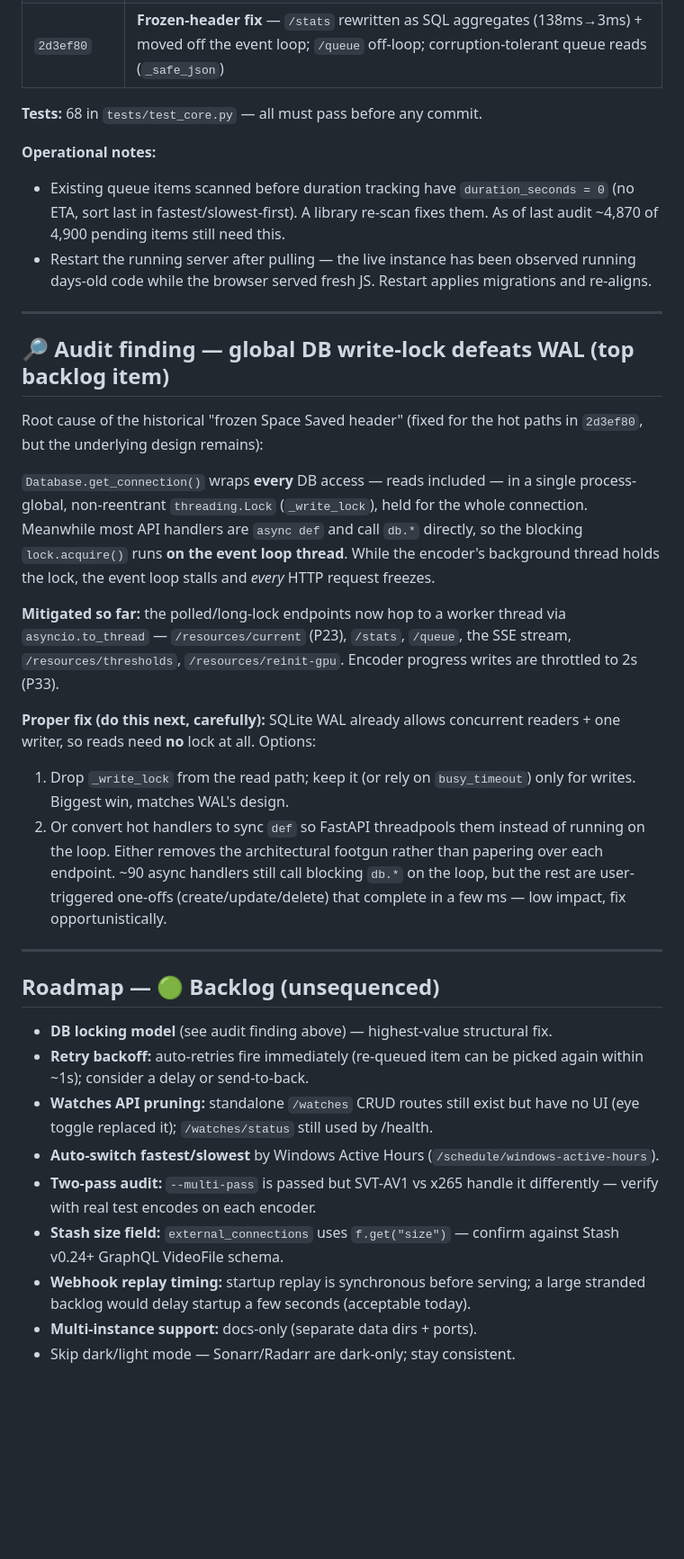
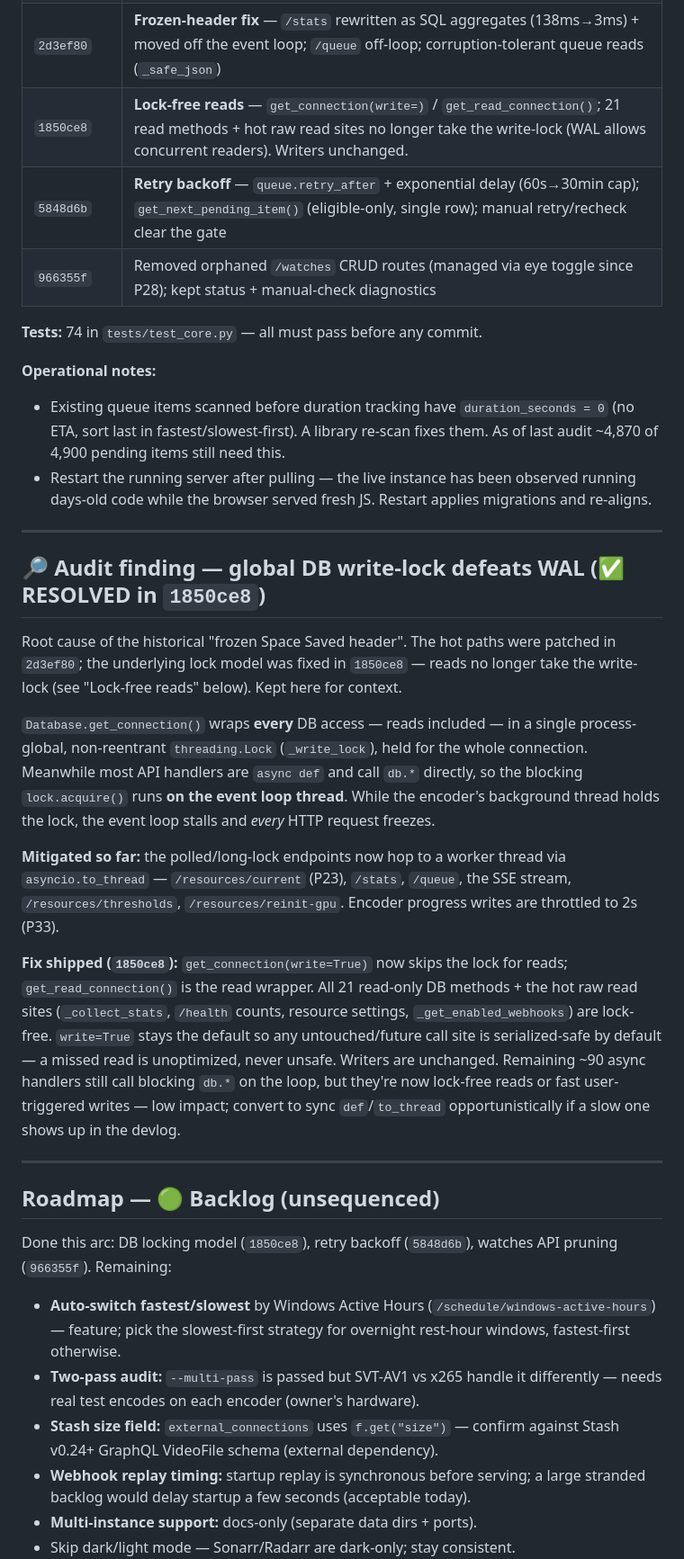
Before and after one commit to smcshan97/Optimizarr, a Markdown page: NEXT_SESSION.md, the part around one of its changes. Shown at 90% size. GitHub-like rendering; blank space fills up the shorter version.

Commit message:
docs: handoff — DB-locking/retry-backoff/watches-pruning shipped
- Current-state table + commits for 1850ce8, 5848d6b, 966355f
- Audit finding marked RESOLVED with the shipped fix described
- Backlog trimmed to remaining items (auto-switch by Active Hours,
  two-pass audit, Stash size field, webhook replay timing, multi-instance)
- Test count 68→74; architecture map notes lock model + backoff helpers

Co-Authored-By: Claude Opus 4.8 <noreply@anthropic.com>

```diff
--- a/NEXT_SESSION.md
+++ b/NEXT_SESSION.md
@@ -24,8 +24,11 @@
 | `b990b7b` | **P37** Auto-sync interval — `sync_interval_hours` col, 15-min `auto_sync_check` tick, `_sync_due()`, modal dropdown + card badge |
 | `09aa6d3` | **P38** JSON config export/import — `GET /backup/json` (no keys), `POST /restore/json` (non-destructive merge by name/path) |
 | `2d3ef80` | **Frozen-header fix** — `/stats` rewritten as SQL aggregates (138ms→3ms) + moved off the event loop; `/queue` off-loop; corruption-tolerant queue reads (`_safe_json`) |
+| `1850ce8` | **Lock-free reads** — `get_connection(write=)` / `get_read_connection()`; 21 read methods + hot raw read sites no longer take the write-lock (WAL allows concurrent readers). Writers unchanged. |
+| `5848d6b` | **Retry backoff** — `queue.retry_after` + exponential delay (60s→30min cap); `get_next_pending_item()` (eligible-only, single row); manual retry/recheck clear the gate |
+| `966355f` | Removed orphaned `/watches` CRUD routes (managed via eye toggle since P28); kept status + manual-check diagnostics |
 
-**Tests:** 68 in `tests/test_core.py` — all must pass before any commit.
+**Tests:** 74 in `tests/test_core.py` — all must pass before any commit.
 
 **Operational notes:**
 - Existing queue items scanned before duration tracking have
@@ -38,10 +41,12 @@
 
 ---
 
-## 🔎 Audit finding — global DB write-lock defeats WAL (top backlog item)
+## 🔎 Audit finding — global DB write-lock defeats WAL (✅ RESOLVED in `1850ce8`)
 
-Root cause of the historical "frozen Space Saved header" (fixed for the hot
-paths in `2d3ef80`, but the underlying design remains):
+Root cause of the historical "frozen Space Saved header". The hot paths were
+patched in `2d3ef80`; the underlying lock model was fixed in `1850ce8` —
+reads no longer take the write-lock (see "Lock-free reads" below). Kept here
+for context.
 
 `Database.get_connection()` wraps **every** DB access — reads included — in a
 single process-global, non-reentrant `threading.Lock` (`_write_lock`), held
@@ -55,32 +60,30 @@ thread via `asyncio.to_thread` — `/resources/current` (P23), `/stats`,
 `/queue`, the SSE stream, `/resources/thresholds`, `/resources/reinit-gpu`.
 Encoder progress writes are throttled to 2s (P33).
 
-**Proper fix (do this next, carefully):** SQLite WAL already allows concurrent
-readers + one writer, so reads need **no** lock at all. Options:
-1. Drop `_write_lock` from the read path; keep it (or rely on `busy_timeout`)
-   only for writes. Biggest win, matches WAL's design.
-2. Or convert hot handlers to sync `def` so FastAPI threadpools them instead of
-   running on the loop.
-Either removes the architectural footgun rather than papering over each
-endpoint. ~90 async handlers still call blocking `db.*` on the loop, but the
-rest are user-triggered one-offs (create/update/delete) that complete in a few
-ms — low impact, fix opportunistically.
+**Fix shipped (`1850ce8`):** `get_connection(write=True)` now skips the lock
+for reads; `get_read_connection()` is the read wrapper. All 21 read-only DB
+methods + the hot raw read sites (`_collect_stats`, `/health` counts, resource
+settings, `_get_enabled_webhooks`) are lock-free. `write=True` stays the
+default so any untouched/future call site is serialized-safe by default —
+a missed read is unoptimized, never unsafe. Writers are unchanged. Remaining
+~90 async handlers still call blocking `db.*` on the loop, but they're now
+lock-free reads or fast user-triggered writes — low impact; convert to sync
+`def`/`to_thread` opportunistically if a slow one shows up in the devlog.
 
 ---
 
 ## Roadmap — 🟢 Backlog (unsequenced)
 
-- **DB locking model** (see audit finding above) — highest-value structural fix.
-- **Retry backoff:** auto-retries fire immediately (re-queued item can be
-  picked again within ~1s); consider a delay or send-to-back.
-- **Watches API pruning:** standalone `/watches` CRUD routes still exist but
-  have no UI (eye toggle replaced it); `/watches/status` still used by /health.
+Done this arc: DB locking model (`1850ce8`), retry backoff (`5848d6b`),
+watches API pruning (`966355f`). Remaining:
+
 - **Auto-switch fastest/slowest** by Windows Active Hours
-  (`/schedule/windows-active-hours`).
+  (`/schedule/windows-active-hours`) — feature; pick the slowest-first
+  strategy for overnight rest-hour windows, fastest-first otherwise.
 - **Two-pass audit:** `--multi-pass` is passed but SVT-AV1 vs x265 handle it
-  differently — verify with real test encodes on each encoder.
+  differently — needs real test encodes on each encoder (owner's hardware).
 - **Stash size field:** `external_connections` uses `f.get("size")` — confirm
-  against Stash v0.24+ GraphQL VideoFile schema.
+  against Stash v0.24+ GraphQL VideoFile schema (external dependency).
 - **Webhook replay timing:** startup replay is synchronous before serving; a
   large stranded backlog would delay startup a few seconds (acceptable today).
 - **Multi-instance support:** docs-only (separate data dirs + ports).
```
Also changed, not shown: other parts of NEXT_SESSION.md (+6 -4 lines).
